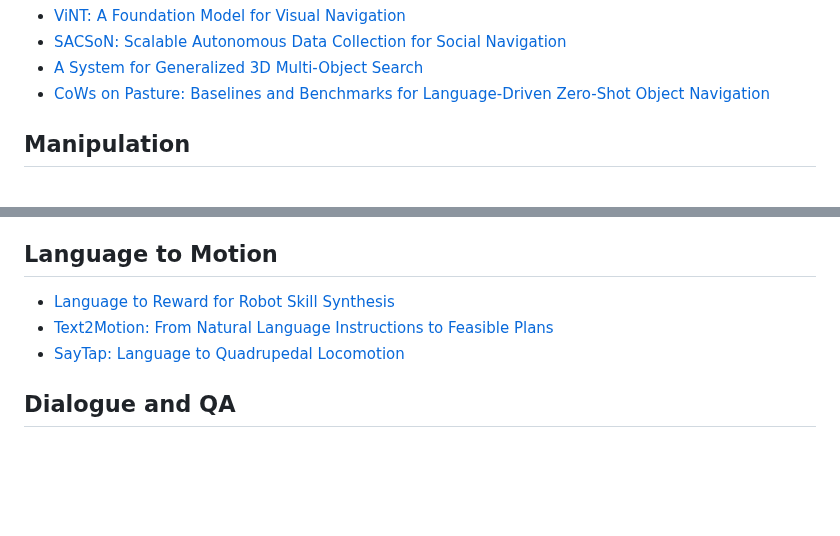
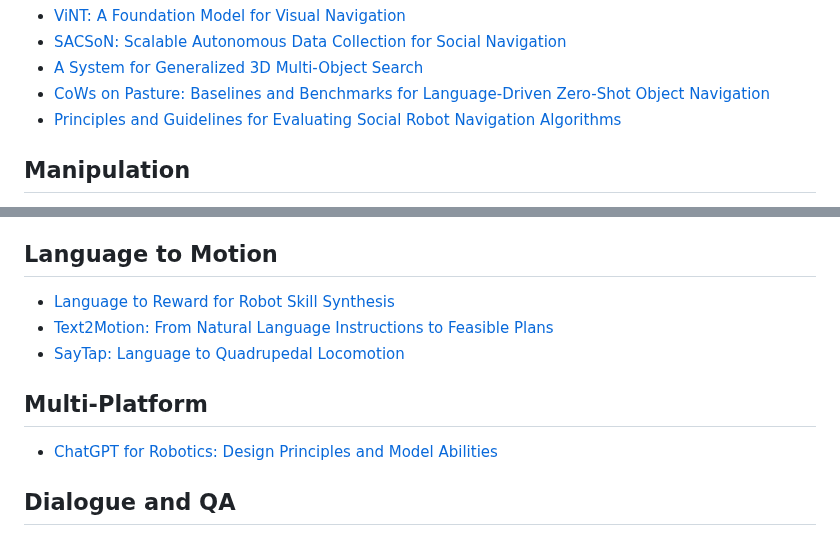
Before and after one commit to talkingtorobots/talkingtorobots.github.io, a Markdown page: 11-851/papers/README.md, 2 parts joined by grey strips. Drawn GitHub-style; blank space fills up the shorter version.

```diff
--- a/11-851/papers/README.md
+++ b/11-851/papers/README.md
@@ -14,6 +14,7 @@ Navigation
 - [SACSoN: Scalable Autonomous Data Collection for Social Navigation](https://sites.google.com/view/sacson-review/home)
 - [A System for Generalized 3D Multi-Object Search](https://arxiv.org/abs/2303.03178)
 - [CoWs on Pasture: Baselines and Benchmarks for Language-Driven Zero-Shot Object Navigation](https://arxiv.org/abs/2203.10421)
+- [Principles and Guidelines for Evaluating Social Robot Navigation Algorithms](https://arxiv.org/abs/2306.16740)
 
 Manipulation
 ----
@@ -42,6 +43,10 @@ Language to Motion
 - [Text2Motion: From Natural Language Instructions to Feasible Plans](https://sites.google.com/stanford.edu/text2motion)
 - [SayTap: Language to Quadrupedal Locomotion](https://saytap.github.io/)
 
+Multi-Platform
+----
+- [ChatGPT for Robotics: Design Principles and Model Abilities](https://arxiv.org/abs/2306.17582)
+
 Dialogue and QA
 ----
 - [SEAGULL: An Embodied Agent for Instruction Following through Situated Dialog](https://sled.eecs.umich.edu/publication/zhang-2023-simbot/)
```
